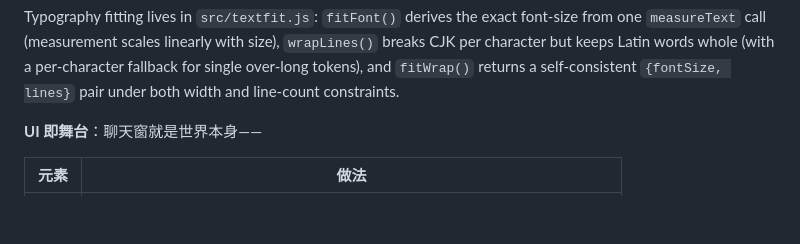
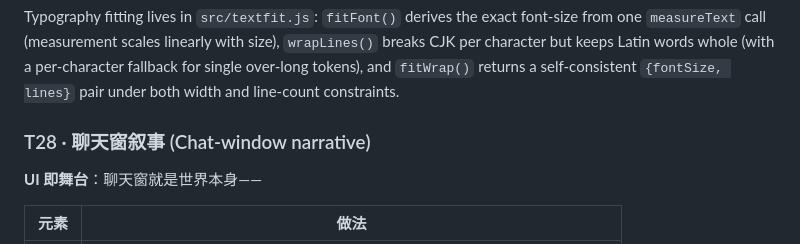
Before and after one commit to ayst-z/music-code-mv, a Markdown page: skill/reference/styles.md, the part around the change. Rendered like a GitHub page; blank space fills up the shorter version.

Commit message:
docs: 补回被误吞的 T28 标题 restore the T28 heading
styles.md 成片技法章节标题顺序终验完整：快门→胶片→极暗→逐词排版→排版适配→T28→数字当主角。前两次插入新小节时用了旧标题做锚点却没在新内容结尾带回标题（编辑器把整块替换掉），本次以精确文本锚点补回并跑章节顺序核验。快照同步、privacy 38 绿。

```diff
--- a/skill/reference/styles.md
+++ b/skill/reference/styles.md
@@ -749,7 +749,7 @@ Word-timed typography reduces to one data shape (`{text,startMs,endMs}` with a l
 
 Typography fitting lives in `src/textfit.js`: `fitFont()` derives the exact font-size from one `measureText` call (measurement scales linearly with size), `wrapLines()` breaks CJK per character but keeps Latin words whole (with a per-character fallback for single over-long tokens), and `fitWrap()` returns a self-consistent `{fontSize, lines}` pair under both width and line-count constraints.
 
-
+### T28 · 聊天窗叙事 (Chat-window narrative)
 
 **UI 即舞台**：聊天窗就是世界本身——
 
```
